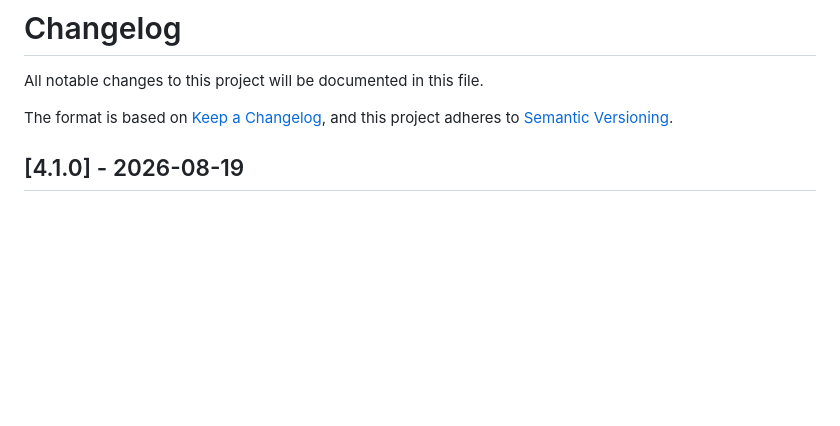
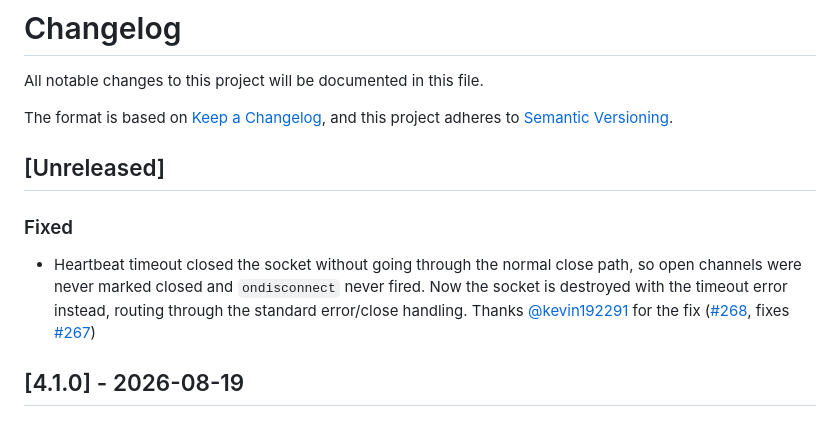
Before and after one commit to cloudamqp/amqp-client.js, a Markdown page: CHANGELOG.md, the part around the change. Rendered like a GitHub page; blank space fills up the shorter version.

Commit message:
docs: attribute PR #268 in changelog
Credit the heartbeat timeout fix under an Unreleased section.

```diff
--- a/CHANGELOG.md
+++ b/CHANGELOG.md
@@ -4,6 +4,12 @@ All notable changes to this project will be documented in this file.
 
 The format is based on [Keep a Changelog](https://keepachangelog.com/en/1.1.0/),
 and this project adheres to [Semantic Versioning](https://semver.org/spec/v2.0.0.html).
+
+## [Unreleased]
+
+### Fixed
+
+- Heartbeat timeout closed the socket without going through the normal close path, so open channels were never marked closed and `ondisconnect` never fired. Now the socket is destroyed with the timeout error instead, routing through the standard error/close handling. Thanks [@kevin192291](https://github.com/kevin192291) for the fix ([#268](https://github.com/cloudamqp/amqp-client.js/pull/268), fixes [#267](https://github.com/cloudamqp/amqp-client.js/issues/267))
 
 ## [4.1.0] - 2026-08-19
 
```
